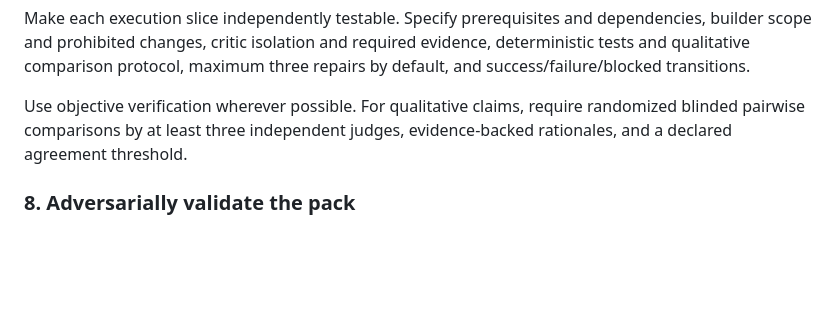
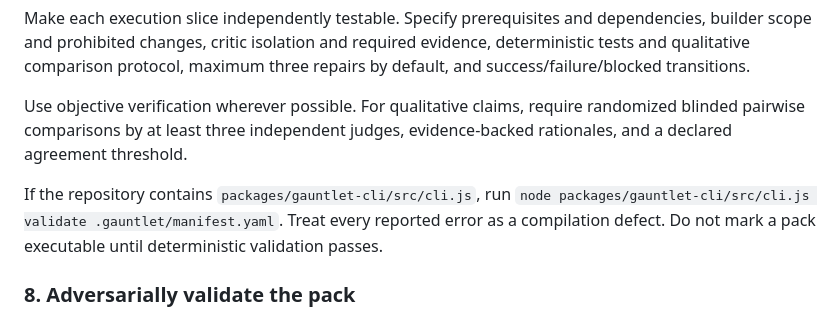
Before and after one commit to FrancyJGLisboa/agent-gauntlet-skills, a Markdown page: skills/compile-gauntlet/SKILL.md, the part around the change. Drawn GitHub-style; blank space fills up the shorter version.

Commit message:
Wire Gauntlet runtime into skills/compile-gauntlet/SKILL.md

```diff
--- a/skills/compile-gauntlet/SKILL.md
+++ b/skills/compile-gauntlet/SKILL.md
@@ -71,6 +71,8 @@ Make each execution slice independently testable. Specify prerequisites and depe
 
 Use objective verification wherever possible. For qualitative claims, require randomized blinded pairwise comparisons by at least three independent judges, evidence-backed rationales, and a declared agreement threshold.
 
+If the repository contains `packages/gauntlet-cli/src/cli.js`, run `node packages/gauntlet-cli/src/cli.js validate .gauntlet/manifest.yaml`. Treat every reported error as a compilation defect. Do not mark a pack executable until deterministic validation passes.
+
 ### 8. Adversarially validate the pack
 
 Assign a fresh critic to attempt to invalidate the pack. Require it to find ambiguous goals, circular criteria, unverifiable references, self-judging builders, proxy laundering, semantic gaps, missing provenance, unbounded loops, unsafe actions, and tests that could pass while the intended outcome fails.
```
